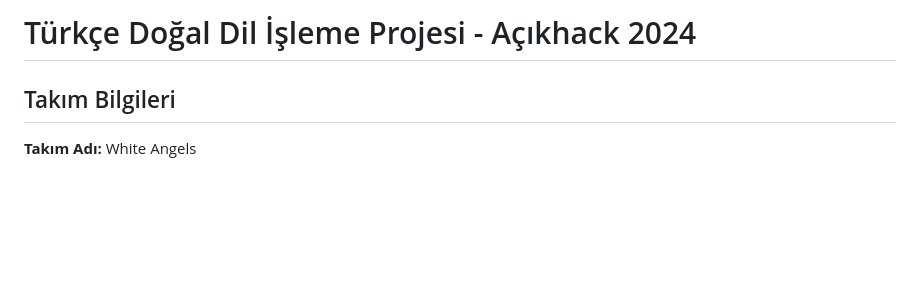
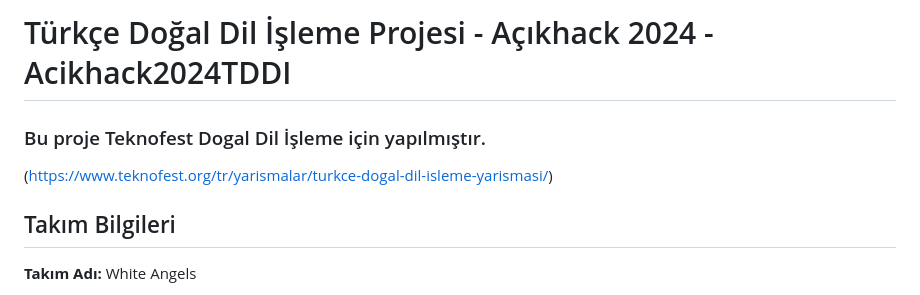
Before and after one commit to WhiteeAngels/TurkceDogalDil-Acikhack2024TDDI, a Markdown page: README.md, the part around the change. GitHub-like rendering; blank space fills up the shorter version.

```diff
--- a/README.md
+++ b/README.md
@@ -1,4 +1,7 @@
-# Türkçe Doğal Dil İşleme Projesi - Açıkhack 2024
+# Türkçe Doğal Dil İşleme Projesi - Açıkhack 2024 - Acikhack2024TDDI
+### Bu proje Teknofest Dogal Dil İşleme için yapılmıştır.
+(https://www.teknofest.org/tr/yarismalar/turkce-dogal-dil-isleme-yarismasi/)
+
 
 ## Takım Bilgileri
 
```
